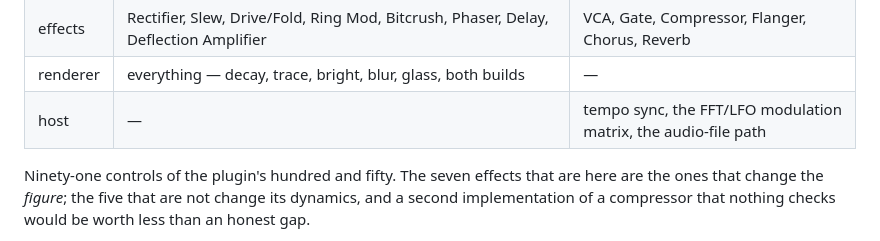
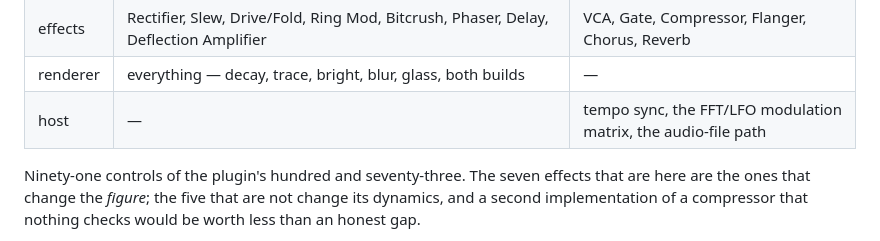
Before and after one commit to stoatworks-labs/vectrix, a Markdown page: demo/README.md, the part around the change. Drawn GitHub-style.

```diff
--- a/demo/README.md
+++ b/demo/README.md
@@ -19,7 +19,7 @@ The page carries the banner and lists what it does not reproduce at the foot.
 | renderer | everything — decay, trace, bright, blur, glass, both builds | — |
 | host | — | tempo sync, the FFT/LFO modulation matrix, the audio-file path |
 
-Ninety-one controls of the plugin's hundred and fifty. The seven effects that are
+Ninety-one controls of the plugin's hundred and seventy-three. The seven effects that are
 here are the ones that change the *figure*; the five that are not change its
 dynamics, and a second implementation of a compressor that nothing checks would
 be worth less than an honest gap.
```
Also changed, not shown: docs/USER-GUIDE.md (+1 -1 lines).
